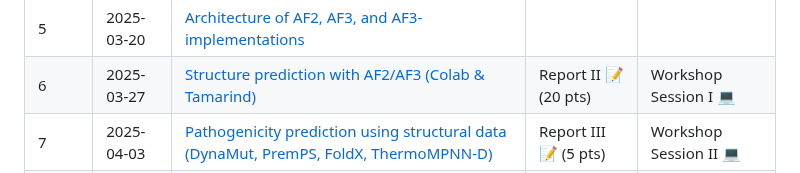
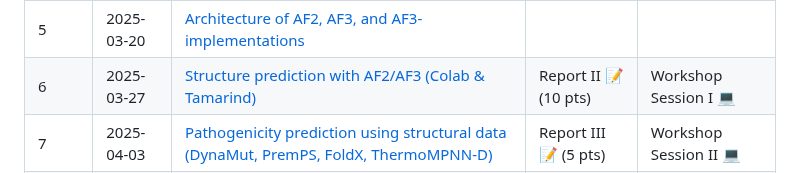
Before and after one commit to incisrdg/BB510-610_fall_2025, a Markdown page: README.md, the part around the change. Rendered like a GitHub page.

```diff
--- a/README.md
+++ b/README.md
@@ -63,7 +63,7 @@ BB510/610 - Computational Structural Biology - Fall 2025
 <td style="text-align:right;">6</td>
 <td style="text-align:left;">2025-03-27</td>
 <td style="text-align:left;"><a href="https://github.com/incisrdg/Computational_structural_biology_25_fall/blob/main/Week%206%3A%20Structure%20predcition%20with%20AF2%2C%20AF3%2C%20and%20AF3-implementations%20using%20Colab%20and%20Tamarind/Week%206%3A%20Structure%20predcition%20with%20AF2%2C%20AF3%2C%20and%20AF3-implementations%20using%20Colab%20and%20Tamarind.md">Structure prediction with AF2/AF3 (Colab & Tamarind)</a></td>
-<td style="text-align:left;">Report II 📝 (20 pts)</td>
+<td style="text-align:left;">Report II 📝 (10 pts)</td>
 <td style="text-align:left;">Workshop Session I 💻</td>
 </tr>
 
```
